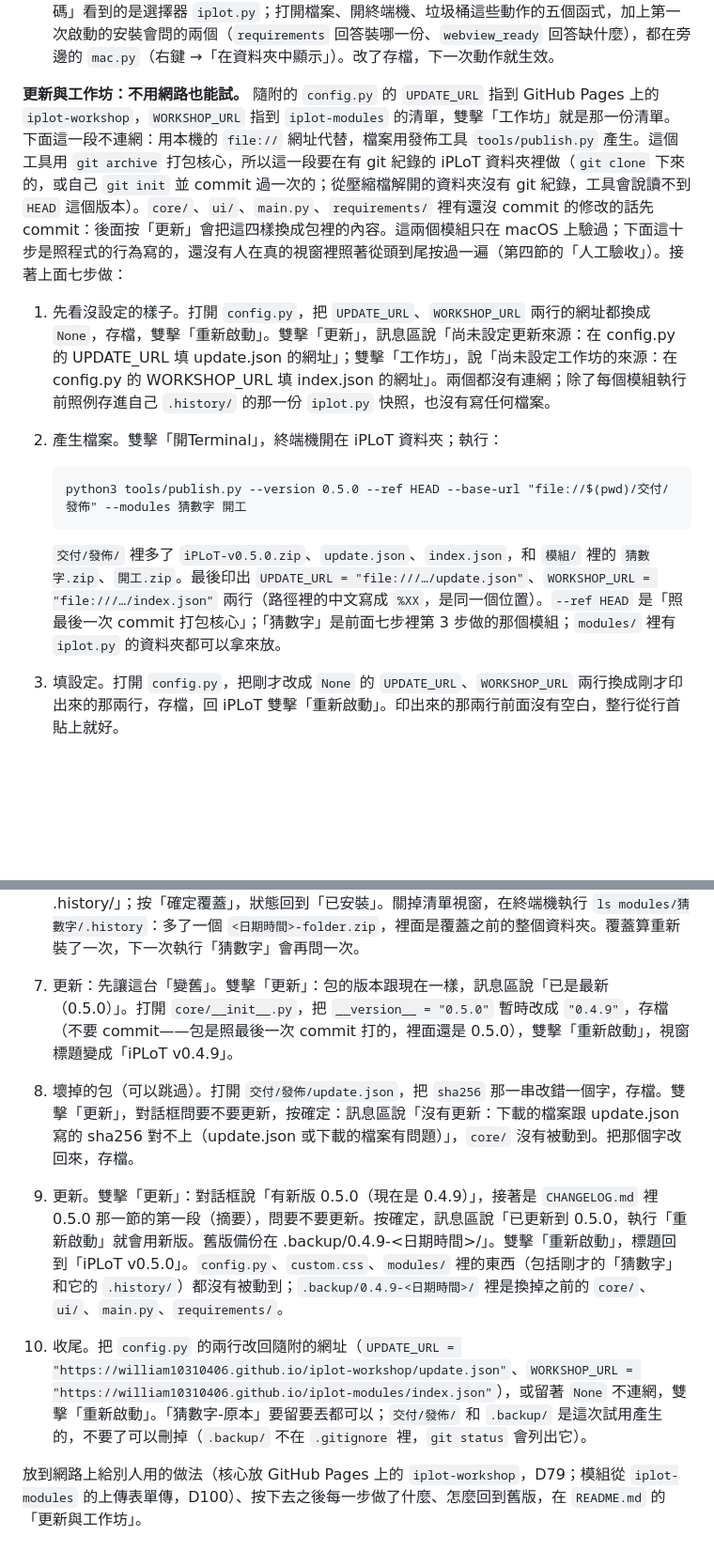
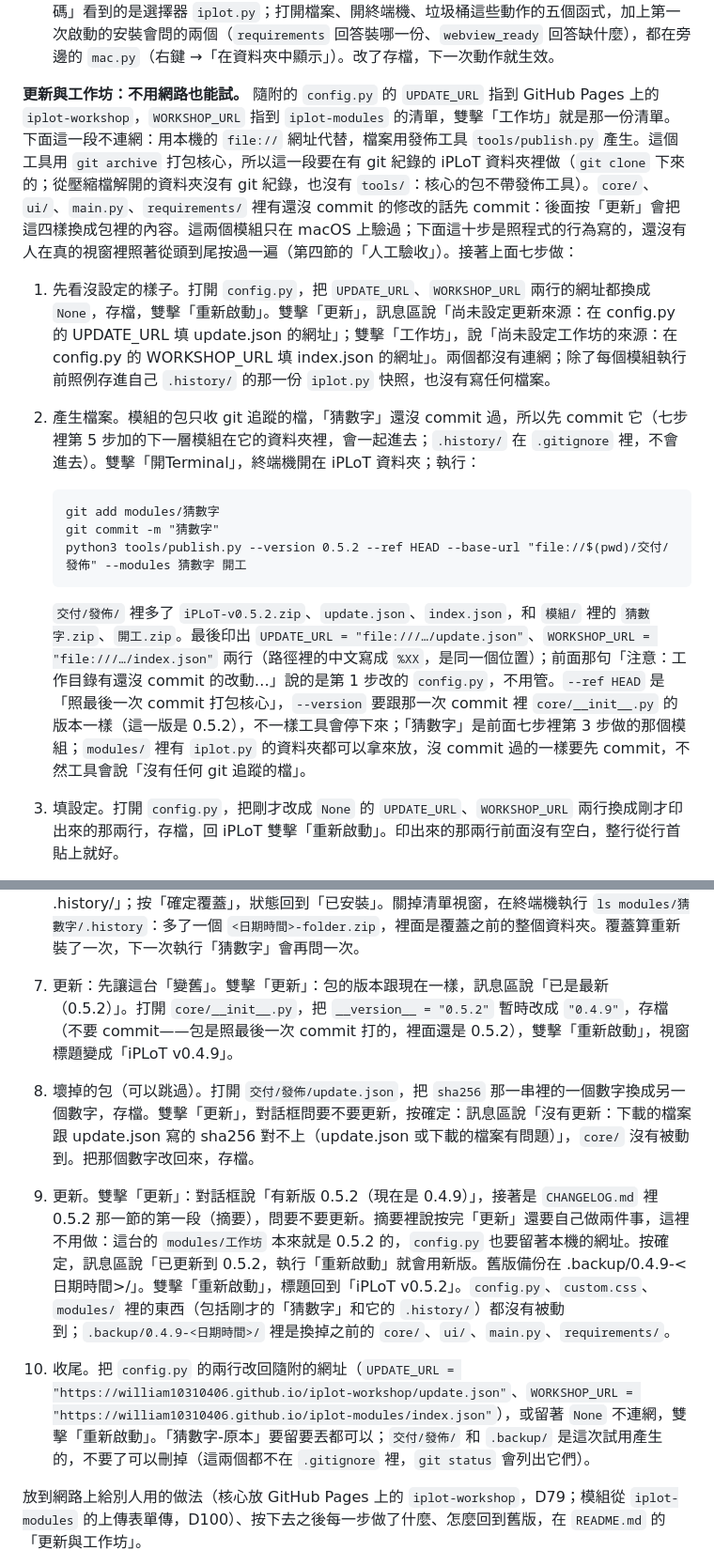
Before and after one commit to william10310406/iplot, a Markdown page: docs/06_架構說明與試用.md, 2 parts joined by grey strips. Shown at 94% size. Drawn GitHub-style; blank space fills up the shorter version.

Commit message:
docs: docs/06 試用的更新與工作坊第 2–9 步照 0.5.2 的程式改：先 commit「猜數字」、版本 0.5.2、改 sha256 的一個數字（整條審查待確認 6）
Co-Authored-By: Claude Opus 5.5 <noreply@anthropic.com>

````diff
--- a/docs/06_架構說明與試用.md
+++ b/docs/06_架構說明與試用.md
@@ -86,24 +86,26 @@ exit()
 6. 給「猜數字」一個圖示。現在它的圖示是一個「猜」字：沒有圖示的模組用名字第一個字，底色由資料夾名稱算出來，每次都一樣。右鍵 →「打開程式碼」，在最上面加一行 `ICON = "🎲"`，存檔，點回 iPLoT 視窗：圖示變成 🎲。或者右鍵 →「在資料夾中顯示」，丟一張叫 `icon.png` 的圖進那個資料夾（檔名要一字不差，1 MB 以內；`icon.svg` 也可以），點回視窗：圖示變成那張圖。兩種都有時用圖檔。
 7. 雙擊「作業系統」：訊息區說現在用的是哪個檔（macOS 上是 `mac.py`）。右鍵它 →「打開程式碼」看到的是選擇器 `iplot.py`；打開檔案、開終端機、垃圾桶這些動作的五個函式，加上第一次啟動的安裝會問的兩個（`requirements` 回答裝哪一份、`webview_ready` 回答缺什麼），都在旁邊的 `mac.py`（右鍵 →「在資料夾中顯示」）。改了存檔，下一次動作就生效。
 
-**更新與工作坊：不用網路也能試。** 隨附的 `config.py` 的 `UPDATE_URL` 指到 GitHub Pages 上的 `iplot-workshop`，`WORKSHOP_URL` 指到 `iplot-modules` 的清單，雙擊「工作坊」就是那一份清單。下面這一段不連網：用本機的 `file://` 網址代替，檔案用發佈工具 `tools/publish.py` 產生。這個工具用 `git archive` 打包核心，所以這一段要在有 git 紀錄的 iPLoT 資料夾裡做（`git clone` 下來的，或自己 `git init` 並 commit 過一次的；從壓縮檔解開的資料夾沒有 git 紀錄，工具會說讀不到 `HEAD` 這個版本）。`core/`、`ui/`、`main.py`、`requirements/` 裡有還沒 commit 的修改的話先 commit：後面按「更新」會把這四樣換成包裡的內容。這兩個模組只在 macOS 上驗過；下面這十步是照程式的行為寫的，還沒有人在真的視窗裡照著從頭到尾按過一遍（第四節的「人工驗收」）。接著上面七步做：
+**更新與工作坊：不用網路也能試。** 隨附的 `config.py` 的 `UPDATE_URL` 指到 GitHub Pages 上的 `iplot-workshop`，`WORKSHOP_URL` 指到 `iplot-modules` 的清單，雙擊「工作坊」就是那一份清單。下面這一段不連網：用本機的 `file://` 網址代替，檔案用發佈工具 `tools/publish.py` 產生。這個工具用 `git archive` 打包核心，所以這一段要在有 git 紀錄的 iPLoT 資料夾裡做（`git clone` 下來的；從壓縮檔解開的資料夾沒有 git 紀錄，也沒有 `tools/`：核心的包不帶發佈工具）。`core/`、`ui/`、`main.py`、`requirements/` 裡有還沒 commit 的修改的話先 commit：後面按「更新」會把這四樣換成包裡的內容。這兩個模組只在 macOS 上驗過；下面這十步是照程式的行為寫的，還沒有人在真的視窗裡照著從頭到尾按過一遍（第四節的「人工驗收」）。接著上面七步做：
 
 1. 先看沒設定的樣子。打開 `config.py`，把 `UPDATE_URL`、`WORKSHOP_URL` 兩行的網址都換成 `None`，存檔，雙擊「重新啟動」。雙擊「更新」，訊息區說「尚未設定更新來源：在 config.py 的 UPDATE_URL 填 update.json 的網址」；雙擊「工作坊」，說「尚未設定工作坊的來源：在 config.py 的 WORKSHOP_URL 填 index.json 的網址」。兩個都沒有連網；除了每個模組執行前照例存進自己 `.history/` 的那一份 `iplot.py` 快照，也沒有寫任何檔案。
-2. 產生檔案。雙擊「開Terminal」，終端機開在 iPLoT 資料夾；執行：
+2. 產生檔案。模組的包只收 git 追蹤的檔，「猜數字」還沒 commit 過，所以先 commit 它（七步裡第 5 步加的下一層模組在它的資料夾裡，會一起進去；`.history/` 在 `.gitignore` 裡，不會進去）。雙擊「開Terminal」，終端機開在 iPLoT 資料夾；執行：
 
    ```
-   python3 tools/publish.py --version 0.5.0 --ref HEAD --base-url "file://$(pwd)/交付/發佈" --modules 猜數字 開工
+   git add modules/猜數字
+   git commit -m "猜數字"
+   python3 tools/publish.py --version 0.5.2 --ref HEAD --base-url "file://$(pwd)/交付/發佈" --modules 猜數字 開工
    ```
 
-   `交付/發佈/` 裡多了 `iPLoT-v0.5.0.zip`、`update.json`、`index.json`，和 `模組/` 裡的 `猜數字.zip`、`開工.zip`。最後印出 `UPDATE_URL = "file:///…/update.json"`、`WORKSHOP_URL = "file:///…/index.json"` 兩行（路徑裡的中文寫成 `%XX`，是同一個位置）。`--ref HEAD` 是「照最後一次 commit 打包核心」；「猜數字」是前面七步裡第 3 步做的那個模組；`modules/` 裡有 `iplot.py` 的資料夾都可以拿來放。
+   `交付/發佈/` 裡多了 `iPLoT-v0.5.2.zip`、`update.json`、`index.json`，和 `模組/` 裡的 `猜數字.zip`、`開工.zip`。最後印出 `UPDATE_URL = "file:///…/update.json"`、`WORKSHOP_URL = "file:///…/index.json"` 兩行（路徑裡的中文寫成 `%XX`，是同一個位置）；前面那句「注意：工作目錄有還沒 commit 的改動…」說的是第 1 步改的 `config.py`，不用管。`--ref HEAD` 是「照最後一次 commit 打包核心」，`--version` 要跟那一次 commit 裡 `core/__init__.py` 的版本一樣（這一版是 0.5.2），不一樣工具會停下來；「猜數字」是前面七步裡第 3 步做的那個模組；`modules/` 裡有 `iplot.py` 的資料夾都可以拿來放，沒 commit 過的一樣要先 commit，不然工具會說「沒有任何 git 追蹤的檔」。
 3. 填設定。打開 `config.py`，把剛才改成 `None` 的 `UPDATE_URL`、`WORKSHOP_URL` 兩行換成剛才印出來的那兩行，存檔，回 iPLoT 雙擊「重新啟動」。印出來的那兩行前面沒有空白，整行從行首貼上就好。
 4. 從工作坊安裝。「猜數字」已經在 `modules/` 裡了，先讓它變成這台電腦上沒有的模組：右鍵「猜數字」→「在資料夾中顯示」，把那個資料夾改名成「猜數字-原本」，點回 iPLoT，那一格跟著改名。雙擊「工作坊」，開出一個清單視窗，兩列：「猜數字」的狀態是「未安裝」，按鈕是「安裝」；「開工」的狀態是「版本未知」（資料夾在，但不是從工作坊裝的），按鈕是「覆蓋」，這次不用按。按「猜數字」那一列的「安裝」：狀態變成「已安裝」，按鈕不見了。關掉清單視窗，面板上多了一格「猜數字」。
 5. 第一次執行前的確認。雙擊剛裝進來的「猜數字」，先跳出對話框：「『猜數字』是從外面裝進來的，第一次執行前確認：要執行嗎？」按取消：訊息區說「已取消執行『猜數字』」，沒有執行。再雙擊一次，還是會問；這次按確定，照常開始猜數字。之後再執行都不會問了。按 ▸ 進去，前面七步裡第 5 步加的那個下一層模組也跟著裝進來了，它第一次執行前也會先問。
 6. 已修改與覆蓋。右鍵「猜數字」→「打開程式碼」，隨便改一個字（例如把「太大」改成「大了」），存檔。雙擊「工作坊」：「猜數字」的狀態變成「已修改」，按鈕是「覆蓋」。按「覆蓋」，按鈕變成「確定覆蓋」和「取消」，旁邊一句「這會覆蓋現有的模組，舊版會整個存進它的 .history/」；按「確定覆蓋」，狀態回到「已安裝」。關掉清單視窗，在終端機執行 `ls modules/猜數字/.history`：多了一個 `<日期時間>-folder.zip`，裡面是覆蓋之前的整個資料夾。覆蓋算重新裝了一次，下一次執行「猜數字」會再問一次。
-7. 更新：先讓這台「變舊」。雙擊「更新」：包的版本跟現在一樣，訊息區說「已是最新（0.5.0）」。打開 `core/__init__.py`，把 `__version__ = "0.5.0"` 暫時改成 `"0.4.9"`，存檔（不要 commit——包是照最後一次 commit 打的，裡面還是 0.5.0），雙擊「重新啟動」，視窗標題變成「iPLoT v0.4.9」。
-8. 壞掉的包（可以跳過）。打開 `交付/發佈/update.json`，把 `sha256` 那一串改錯一個字，存檔。雙擊「更新」，對話框問要不要更新，按確定：訊息區說「沒有更新：下載的檔案跟 update.json 寫的 sha256 對不上（update.json 或下載的檔案有問題）」，`core/` 沒有被動到。把那個字改回來，存檔。
-9. 更新。雙擊「更新」：對話框說「有新版 0.5.0（現在是 0.4.9）」，接著是 `CHANGELOG.md` 裡 0.5.0 那一節的第一段（摘要），問要不要更新。按確定，訊息區說「已更新到 0.5.0，執行「重新啟動」就會用新版。舊版備份在 .backup/0.4.9-<日期時間>/」。雙擊「重新啟動」，標題回到「iPLoT v0.5.0」。`config.py`、`custom.css`、`modules/` 裡的東西（包括剛才的「猜數字」和它的 `.history/`）都沒有被動到；`.backup/0.4.9-<日期時間>/` 裡是換掉之前的 `core/`、`ui/`、`main.py`、`requirements/`。
-10. 收尾。把 `config.py` 的兩行改回隨附的網址（`UPDATE_URL = "https://william10310406.github.io/iplot-workshop/update.json"`、`WORKSHOP_URL = "https://william10310406.github.io/iplot-modules/index.json"`），或留著 `None` 不連網，雙擊「重新啟動」。「猜數字-原本」要留要丟都可以；`交付/發佈/` 和 `.backup/` 是這次試用產生的，不要了可以刪掉（`.backup/` 不在 `.gitignore` 裡，`git status` 會列出它）。
+7. 更新：先讓這台「變舊」。雙擊「更新」：包的版本跟現在一樣，訊息區說「已是最新（0.5.2）」。打開 `core/__init__.py`，把 `__version__ = "0.5.2"` 暫時改成 `"0.4.9"`，存檔（不要 commit——包是照最後一次 commit 打的，裡面還是 0.5.2），雙擊「重新啟動」，視窗標題變成「iPLoT v0.4.9」。
+8. 壞掉的包（可以跳過）。打開 `交付/發佈/update.json`，把 `sha256` 那一串裡的一個數字換成另一個數字，存檔。雙擊「更新」，對話框問要不要更新，按確定：訊息區說「沒有更新：下載的檔案跟 update.json 寫的 sha256 對不上（update.json 或下載的檔案有問題）」，`core/` 沒有被動到。把那個數字改回來，存檔。
+9. 更新。雙擊「更新」：對話框說「有新版 0.5.2（現在是 0.4.9）」，接著是 `CHANGELOG.md` 裡 0.5.2 那一節的第一段（摘要），問要不要更新。摘要裡說按完「更新」還要自己做兩件事，這裡不用做：這台的 `modules/工作坊` 本來就是 0.5.2 的，`config.py` 也要留著本機的網址。按確定，訊息區說「已更新到 0.5.2，執行「重新啟動」就會用新版。舊版備份在 .backup/0.4.9-<日期時間>/」。雙擊「重新啟動」，標題回到「iPLoT v0.5.2」。`config.py`、`custom.css`、`modules/` 裡的東西（包括剛才的「猜數字」和它的 `.history/`）都沒有被動到；`.backup/0.4.9-<日期時間>/` 裡是換掉之前的 `core/`、`ui/`、`main.py`、`requirements/`。
+10. 收尾。把 `config.py` 的兩行改回隨附的網址（`UPDATE_URL = "https://william10310406.github.io/iplot-workshop/update.json"`、`WORKSHOP_URL = "https://william10310406.github.io/iplot-modules/index.json"`），或留著 `None` 不連網，雙擊「重新啟動」。「猜數字-原本」要留要丟都可以；`交付/發佈/` 和 `.backup/` 是這次試用產生的，不要了可以刪掉（這兩個都不在 `.gitignore` 裡，`git status` 會列出它們）。
 
 放到網路上給別人用的做法（核心放 GitHub Pages 上的 `iplot-workshop`，D79；模組從 `iplot-modules` 的上傳表單傳，D100）、按下去之後每一步做了什麼、怎麼回到舊版，在 `README.md` 的「更新與工作坊」。
 
````
Also changed, not shown: other parts of docs/06_架構說明與試用.md (+1 -1 lines).
